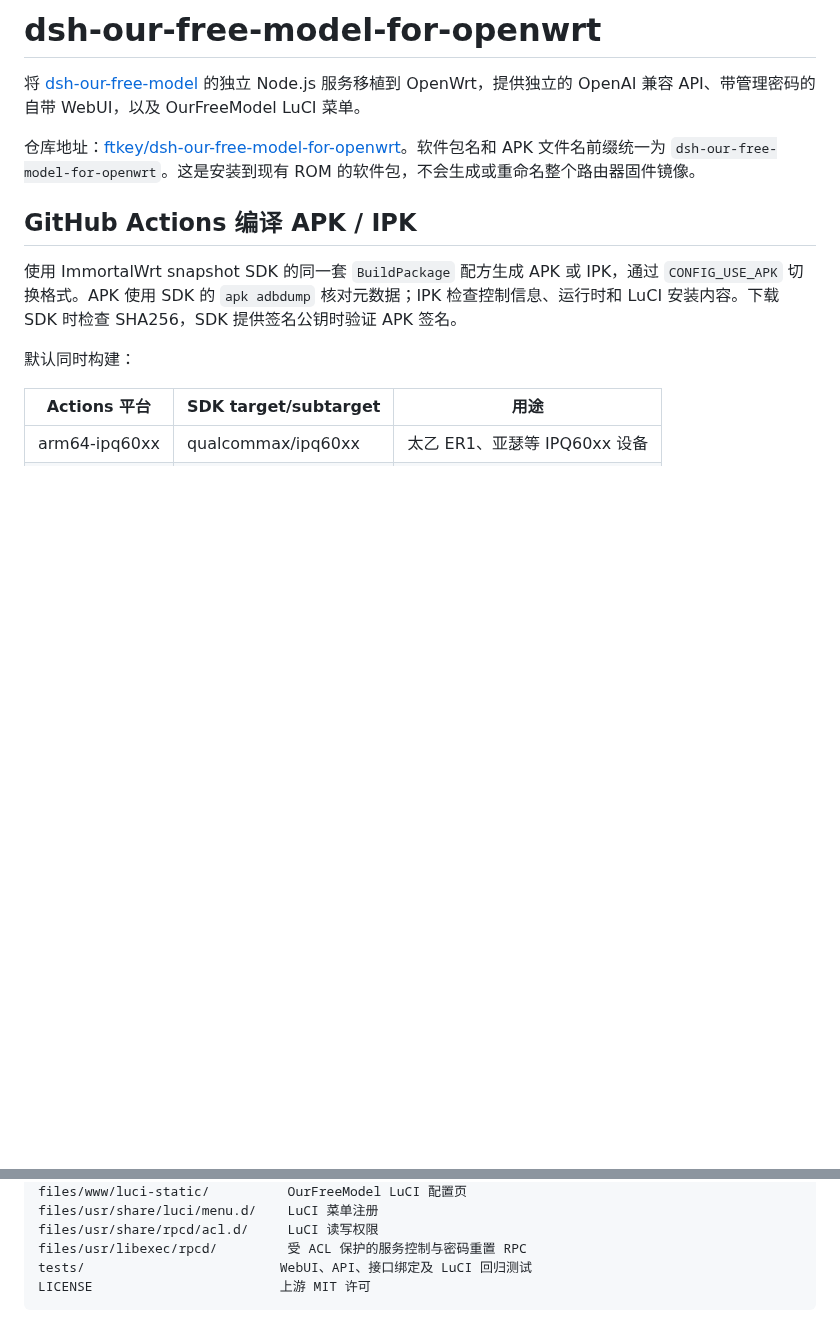
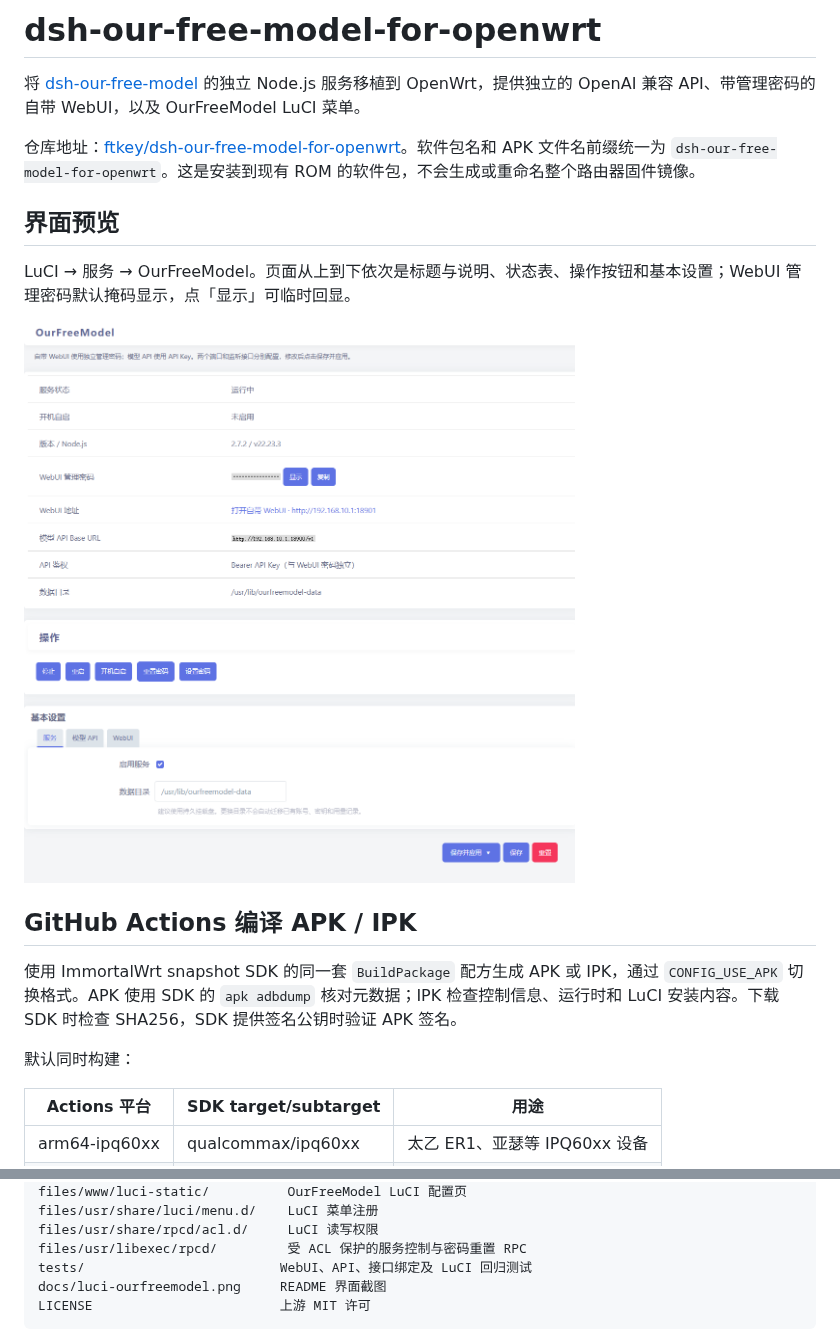
Before and after one commit to ftkey/dsh-our-free-model-for-openwrt, a Markdown page: README.md, 2 parts joined by grey strips. Drawn GitHub-style; pictures changed too: docs/luci-ourfreemodel.png (added); blank space fills up the shorter version.

Commit message:
docs: README 增加 LuCI 插件页截图

````diff
--- a/README.md
+++ b/README.md
@@ -3,6 +3,12 @@
 将 [dsh-our-free-model](https://github.com/Ebony-Vinyl/dsh-our-free-model) 的独立 Node.js 服务移植到 OpenWrt，提供独立的 OpenAI 兼容 API、带管理密码的自带 WebUI，以及 OurFreeModel LuCI 菜单。
 
 仓库地址：[ftkey/dsh-our-free-model-for-openwrt](https://github.com/ftkey/dsh-our-free-model-for-openwrt)。软件包名和 APK 文件名前缀统一为 `dsh-our-free-model-for-openwrt`。这是安装到现有 ROM 的软件包，不会生成或重命名整个路由器固件镜像。
+
+## 界面预览
+
+LuCI → 服务 → OurFreeModel。页面从上到下依次是标题与说明、状态表、操作按钮和基本设置；WebUI 管理密码默认掩码显示，点「显示」可临时回显。
+
+![OurFreeModel LuCI 页面](docs/luci-ourfreemodel.png)
 
 ## GitHub Actions 编译 APK / IPK
 
@@ -150,6 +156,7 @@ files/usr/share/luci/menu.d/    LuCI 菜单注册
 files/usr/share/rpcd/acl.d/     LuCI 读写权限
 files/usr/libexec/rpcd/         受 ACL 保护的服务控制与密码重置 RPC
 tests/                         WebUI、API、接口绑定及 LuCI 回归测试
+docs/luci-ourfreemodel.png     README 界面截图
 LICENSE                        上游 MIT 许可
 ```
 
````
